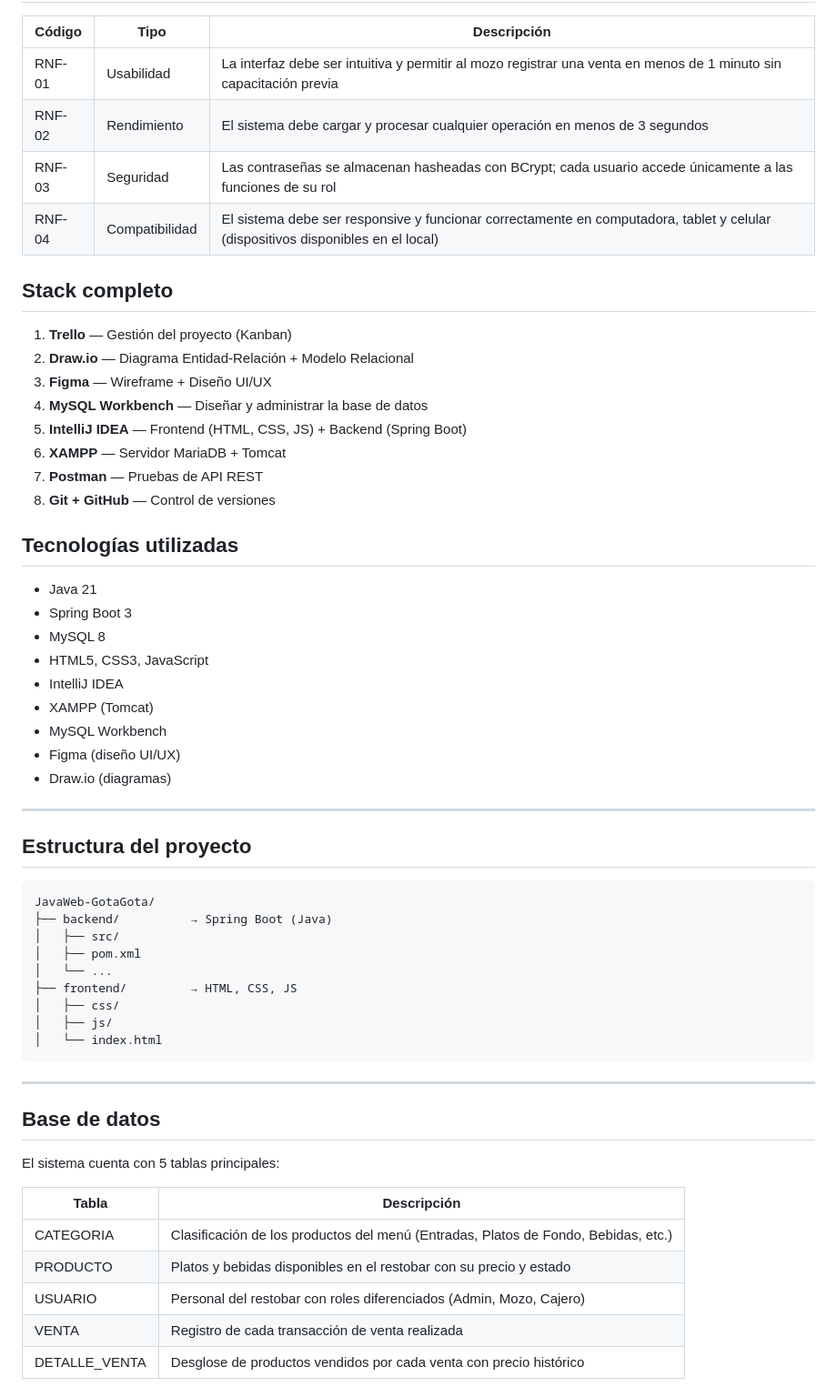
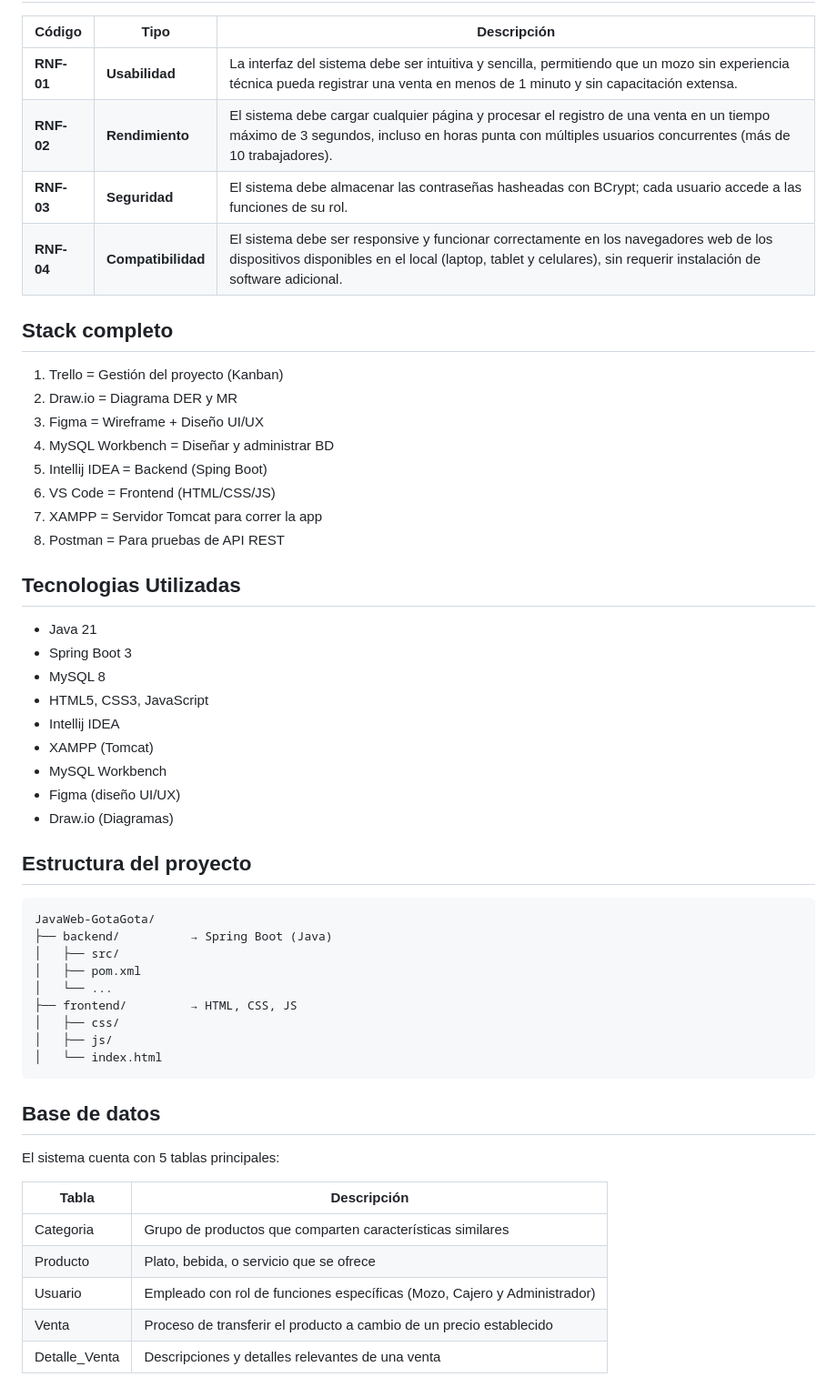
Before and after one commit to Adrianix73/Recepciones-y-eventos-Gale, a Markdown page: README.md, the part around one of its changes. Shown at 91% size. GitHub-like rendering.

````diff
--- a/README.md
+++ b/README.md
@@ -34,35 +72,32 @@ Sistema web para la gestión de ventas y generación de reportes del restobar "E
 | Código | Tipo | Descripción |
 |---|---|---|
-| RNF-01 | Usabilidad | La interfaz debe ser intuitiva y permitir al mozo registrar una venta en menos de 1 minuto sin capacitación previa |
-| RNF-02 | Rendimiento | El sistema debe cargar y procesar cualquier operación en menos de 3 segundos |
-| RNF-03 | Seguridad | Las contraseñas se almacenan hasheadas con BCrypt; cada usuario accede únicamente a las funciones de su rol |
-| RNF-04 | Compatibilidad | El sistema debe ser responsive y funcionar correctamente en computadora, tablet y celular (dispositivos disponibles en el local) |
+| __RNF-01__ | __Usabilidad__ | La interfaz del sistema debe ser intuitiva y sencilla, permitiendo que un mozo sin experiencia técnica pueda registrar una venta en menos de 1 minuto y sin capacitación extensa. |
+| __RNF-02__ | __Rendimiento__ | El sistema debe cargar cualquier página y procesar el registro de una venta en un tiempo máximo de 3 segundos, incluso en horas punta con múltiples usuarios concurrentes (más de 10 trabajadores). |
+| __RNF-03__ | __Seguridad__ | El sistema debe almacenar las contraseñas hasheadas con BCrypt; cada usuario accede a las funciones de su rol. |
+| __RNF-04__ | __Compatibilidad__ | El sistema debe ser responsive y funcionar correctamente en los navegadores web de los dispositivos disponibles en el local (laptop, tablet y celulares), sin requerir instalación de software adicional. |
 
 ## Stack completo
-1. **Trello** — Gestión del proyecto (Kanban)
-2. **Draw.io** — Diagrama Entidad-Relación + Modelo Relacional
-3. **Figma** — Wireframe + Diseño UI/UX
-4. **MySQL Workbench** — Diseñar y administrar la base de datos
-5. **IntelliJ IDEA** — Frontend (HTML, CSS, JS) + Backend (Spring Boot)
-6. **XAMPP** — Servidor MariaDB + Tomcat
-7. **Postman** — Pruebas de API REST
-8. **Git + GitHub** — Control de versiones
+1. Trello = Gestión del proyecto (Kanban)
+2. Draw.io = Diagrama DER y MR
+3. Figma = Wireframe + Diseño UI/UX
+4. MySQL Workbench = Diseñar y administrar BD
+5. Intellij IDEA = Backend (Sping Boot)
+6. VS Code = Frontend (HTML/CSS/JS)
+7. XAMPP = Servidor Tomcat para correr la app
+8. Postman = Para pruebas de API REST
 
-## Tecnologías utilizadas
+## Tecnologias Utilizadas
 - Java 21
 - Spring Boot 3
 - MySQL 8
 - HTML5, CSS3, JavaScript
-- IntelliJ IDEA
+- Intellij IDEA
 - XAMPP (Tomcat)
 - MySQL Workbench
 - Figma (diseño UI/UX)
-- Draw.io (diagramas)
-
----
+- Draw.io (Diagramas)
 
 ## Estructura del proyecto
-
 ```
 JavaWeb-GotaGota/
 ├── backend/          → Spring Boot (Java)
@@ -75,17 +110,14 @@ JavaWeb-GotaGota/
 │   └── index.html
 ```
 
----
-
 ## Base de datos
-
 El sistema cuenta con 5 tablas principales:
 
 | Tabla | Descripción |
 |---|---|
-| CATEGORIA | Clasificación de los productos del menú (Entradas, Platos de Fondo, Bebidas, etc.) |
-| PRODUCTO | Platos y bebidas disponibles en el restobar con su precio y estado |
-| USUARIO | Personal del restobar con roles diferenciados (Admin, Mozo, Cajero) |
-| VENTA | Registro de cada transacción de venta realizada |
-| DETALLE_VENTA | Desglose de productos vendidos por cada venta con precio histórico |
+|Categoria | Grupo de productos que comparten características similares |
+| Producto | Plato, bebida, o servicio que se ofrece |
+| Usuario | Empleado con rol de funciones específicas (Mozo, Cajero y Administrador) |
+| Venta | Proceso de transferir el producto a cambio de un precio establecido |
+| Detalle_Venta | Descripciones y detalles relevantes de una venta |
 
````
Also changed, not shown: other parts of README.md (+140 -92 lines).
